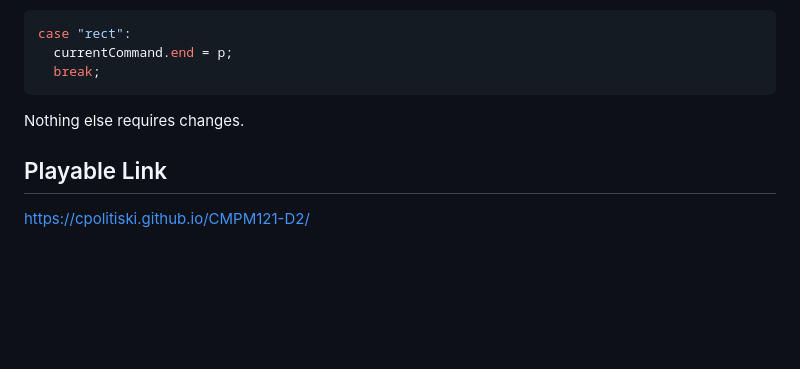
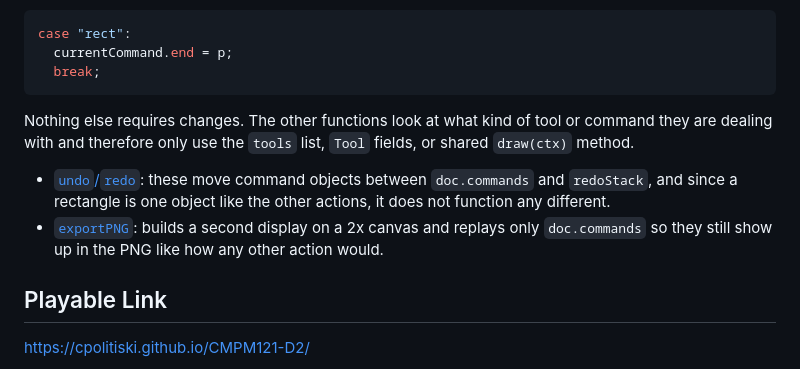
Before and after one commit to CPolitiski/CMPM121-D2, a Markdown page: README.md, the part around one of its changes. Rendered like a GitHub page; blank space fills up the shorter version.

````diff
--- a/README.md
+++ b/README.md
@@ -137,7 +137,10 @@ case "rect":
   break;
 ```
 
-Nothing else requires changes.
+Nothing else requires changes. The other functions look at what kind of tool or command they are dealing with and therefore only use the `tools` list, `Tool` fields, or shared `draw(ctx)` method.
+
+- [`undo`/`redo`](https://github.com/CPolitiski/CMPM121-D2/blob/3b87be8505973f3eead2d87122962365dfae840b/src/main.ts#L252-L264): these move command objects between `doc.commands` and `redoStack`, and since a rectangle is one object like the other actions, it does not function any different.
+- [`exportPNG`](https://github.com/CPolitiski/CMPM121-D2/blob/3b87be8505973f3eead2d87122962365dfae840b/src/main.ts#L376-L393): builds a second display on a 2x canvas and replays only `doc.commands` so they still show up in the PNG like how any other action would.
 
 ## Playable Link
 
````
Also changed, not shown: other parts of README.md (+7 -7 lines).
